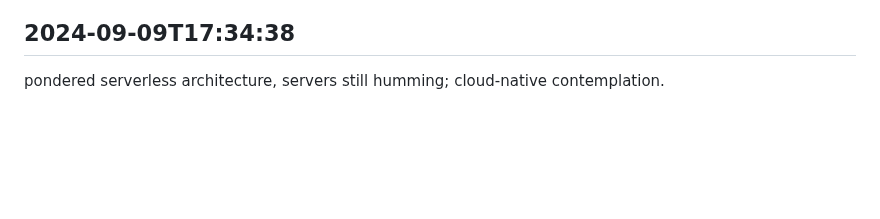
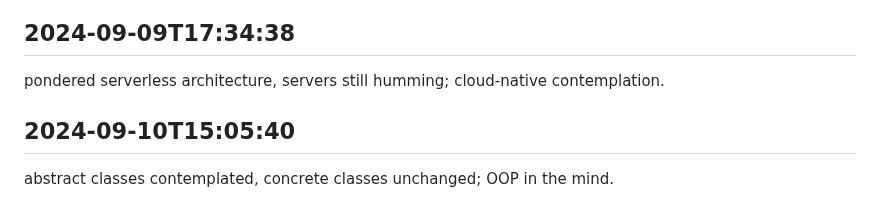
Before and after one commit to mrsandy1965/colabrate, a Markdown page: worklog.md, the part around the change. GitHub-like rendering; blank space fills up the shorter version.

Commit message:
sorted out

```diff
--- a/worklog.md
+++ b/worklog.md
@@ -2970,3 +2970,6 @@ cerebral productivity peaked, while GitHub sat idle; tomorrow we code.
 
 ## 2024-09-09T17:34:38
 pondered serverless architecture, servers still humming; cloud-native contemplation.
+
+## 2024-09-10T15:05:40
+abstract classes contemplated, concrete classes unchanged; OOP in the mind.
```
